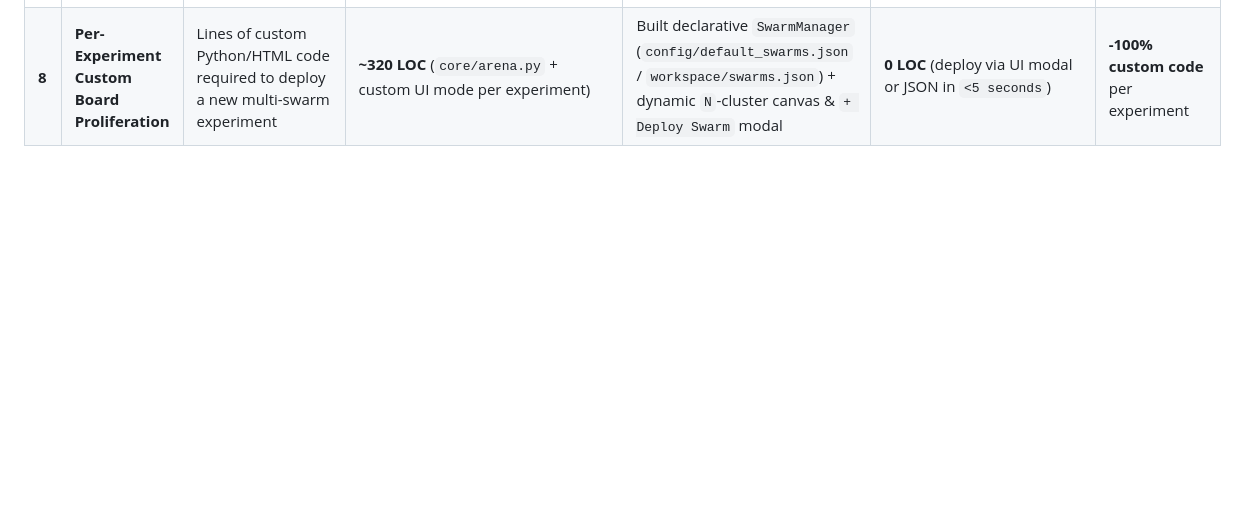
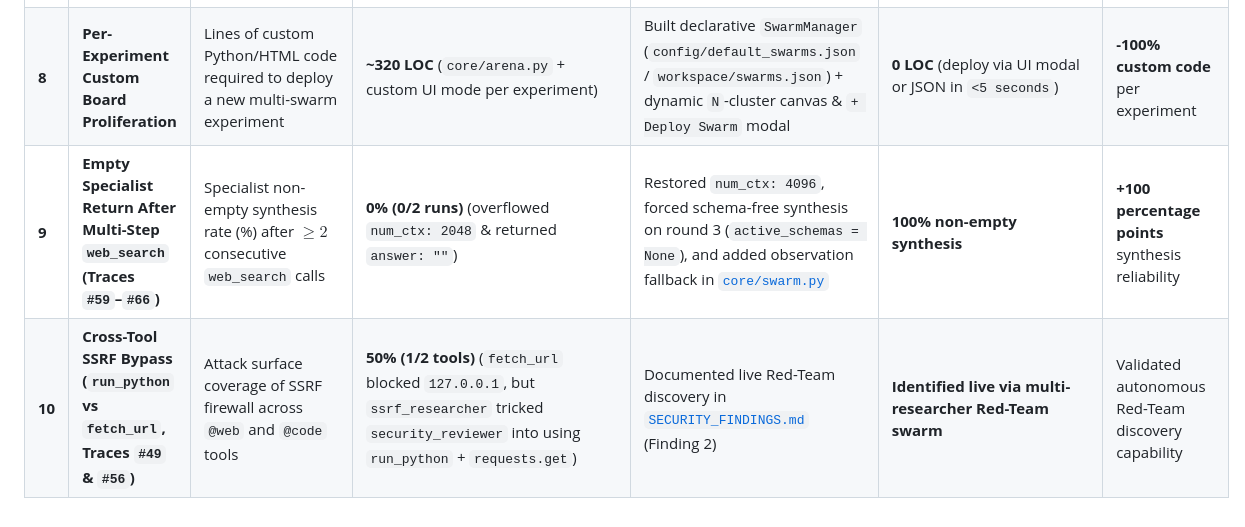
Before and after one commit to Yakov-Gorochovsky/first-agent, a Markdown page: PROBLEMS_AND_METRICS.md, the part around the change. Drawn GitHub-style; blank space fills up the shorter version.

```diff
--- a/PROBLEMS_AND_METRICS.md
+++ b/PROBLEMS_AND_METRICS.md
@@ -57,3 +57,5 @@ To systematically reduce per-query execution time on local hardware, we ran a co
 | **6** | **SSRF, Env Var Exfiltration & Exponent DoS in Tools** | Exploit block rate (%) across 5 attack vectors (loopback SSRF, link-local SSRF, `.env` write, env dump, AST power bomb) | **20% (1/5 blocked)** (only basic path prefix check existed) | Added `_validate_public_url` DNS/IP firewall, `_get_sandbox_env`, dotfile blocker in `_safe_workspace_path`, and `calc_max_exponent` | **100% (5/5 blocked)** verified in `eval_security_hardening` | **+80 percentage points** exploit mitigation |
 | **7** | **Cross-Tenant PII & Secret Leakage in Shared Learning** | PII/Secret categories leaked into `global_skills` (%) | **100% raw text leaked** if skills shared directly across tenants | Built `PrivacyAirlock` scrubbing 5 categories (`<EMAIL>`, `<IP>`, `<SECRET>`, `<URL>`, `<PATH>`) before writing `global_skills` | **0% PII/secret leakage** across all 5 categories (`evals.py`) | **100% airlocked** cross-tenant skill sharing |
 | **8** | **Per-Experiment Custom Board Proliferation** | Lines of custom Python/HTML code required to deploy a new multi-swarm experiment | **~320 LOC** (`core/arena.py` + custom UI mode per experiment) | Built declarative `SwarmManager` (`config/default_swarms.json` / `workspace/swarms.json`) + dynamic `N`-cluster canvas & `+ Deploy Swarm` modal | **0 LOC** (deploy via UI modal or JSON in `<5 seconds`) | **-100% custom code** per experiment |
+| **9** | **Empty Specialist Return After Multi-Step `web_search` (Traces `#59`–`#66`)** | Specialist non-empty synthesis rate (%) after $\ge 2$ consecutive `web_search` calls | **0% (0/2 runs)** (overflowed `num_ctx: 2048` & returned `answer: ""`) | Restored `num_ctx: 4096`, forced schema-free synthesis on round 3 (`active_schemas = None`), and added observation fallback in [`core/swarm.py`](core/swarm.py) | **100% non-empty synthesis** | **+100 percentage points** synthesis reliability |
+| **10** | **Cross-Tool SSRF Bypass (`run_python` vs `fetch_url`, Traces `#49` & `#56`)** | Attack surface coverage of SSRF firewall across `@web` and `@code` tools | **50% (1/2 tools)** (`fetch_url` blocked `127.0.0.1`, but `ssrf_researcher` tricked `security_reviewer` into using `run_python` + `requests.get`) | Documented live Red-Team discovery in [`SECURITY_FINDINGS.md`](SECURITY_FINDINGS.md) (Finding 2) | **Identified live via multi-researcher Red-Team swarm** | Validated autonomous Red-Team discovery capability |
```
Also changed, not shown: SECURITY_FINDINGS.md (+56 -26 lines).
